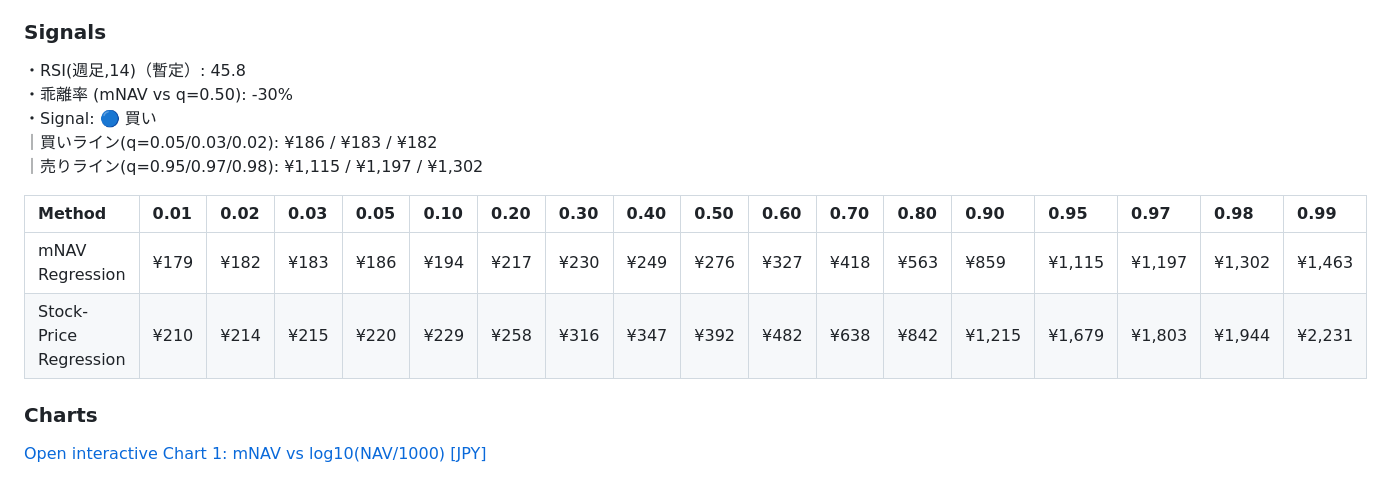
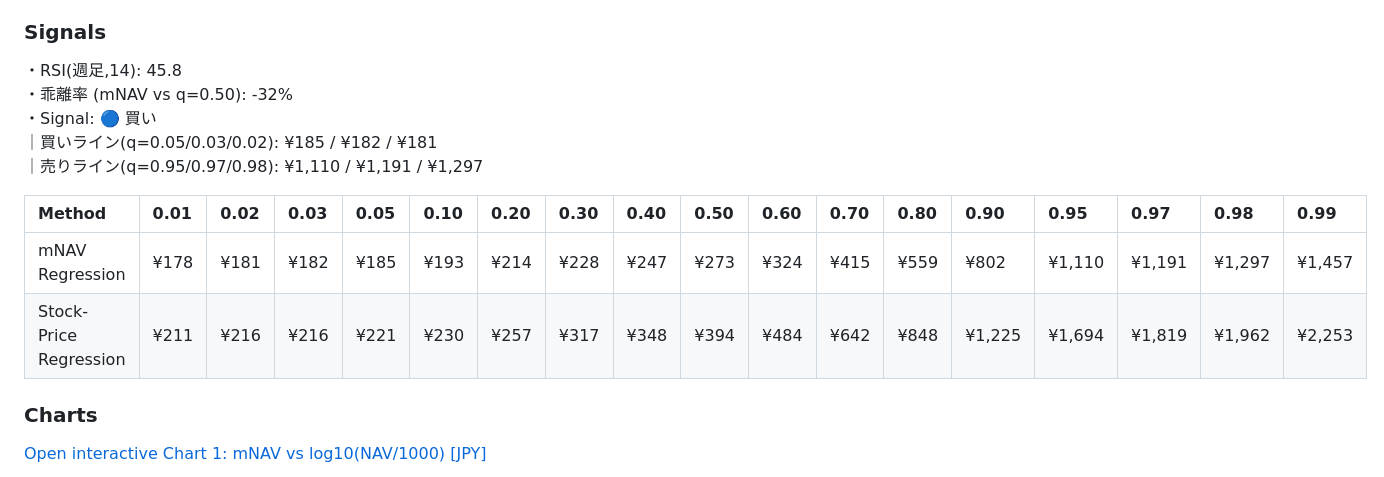
Before and after one commit to tkzm240/meta-analysis, a Markdown page: README.md, the part around one of its changes. Rendered like a GitHub page.

```diff
--- a/README.md
+++ b/README.md
@@ -11,16 +11,16 @@
 ・株価: ¥187［2026-11-19・公式データ］（mNAV=1: ¥233）
 
 ### Signals
-・RSI(週足,14)（暫定）: 45.8
-・乖離率 (mNAV vs q=0.50): -30%
+・RSI(週足,14): 45.8
+・乖離率 (mNAV vs q=0.50): -32%
 ・Signal: 🔵 買い
-｜買いライン(q=0.05/0.03/0.02): ¥186 / ¥183 / ¥182
-｜売りライン(q=0.95/0.97/0.98): ¥1,115 / ¥1,197 / ¥1,302
+｜買いライン(q=0.05/0.03/0.02): ¥185 / ¥182 / ¥181
+｜売りライン(q=0.95/0.97/0.98): ¥1,110 / ¥1,191 / ¥1,297
 
 | Method                 | 0.01   | 0.02   | 0.03   | 0.05   | 0.10   | 0.20   | 0.30   | 0.40   | 0.50   | 0.60   | 0.70   | 0.80   | 0.90   | 0.95   | 0.97   | 0.98   | 0.99   |
 |:-----------------------|:-------|:-------|:-------|:-------|:-------|:-------|:-------|:-------|:-------|:-------|:-------|:-------|:-------|:-------|:-------|:-------|:-------|
-| mNAV Regression        | ¥179   | ¥182   | ¥183   | ¥186   | ¥194   | ¥217   | ¥230   | ¥249   | ¥276   | ¥327   | ¥418   | ¥563   | ¥859   | ¥1,115 | ¥1,197 | ¥1,302 | ¥1,463 |
-| Stock-Price Regression | ¥210   | ¥214   | ¥215   | ¥220   | ¥229   | ¥258   | ¥316   | ¥347   | ¥392   | ¥482   | ¥638   | ¥842   | ¥1,215 | ¥1,679 | ¥1,803 | ¥1,944 | ¥2,231 |
+| mNAV Regression        | ¥178   | ¥181   | ¥182   | ¥185   | ¥193   | ¥214   | ¥228   | ¥247   | ¥273   | ¥324   | ¥415   | ¥559   | ¥802   | ¥1,110 | ¥1,191 | ¥1,297 | ¥1,457 |
+| Stock-Price Regression | ¥211   | ¥216   | ¥216   | ¥221   | ¥230   | ¥257   | ¥317   | ¥348   | ¥394   | ¥484   | ¥642   | ¥848   | ¥1,225 | ¥1,694 | ¥1,819 | ¥1,962 | ¥2,253 |
 
 ### Charts
 [Open interactive Chart 1: mNAV vs log10(NAV/1000) [JPY]](https://tkzm240.github.io/meta-analysis/fig1.html)
```
Also changed, not shown: other parts of README.md (+3 -3 lines), assets/summary.md (+2 -2 lines), assets/fig1.png, assets/fig2.png, assets/fig3.png, assets/fig4.png, 5 other files.
